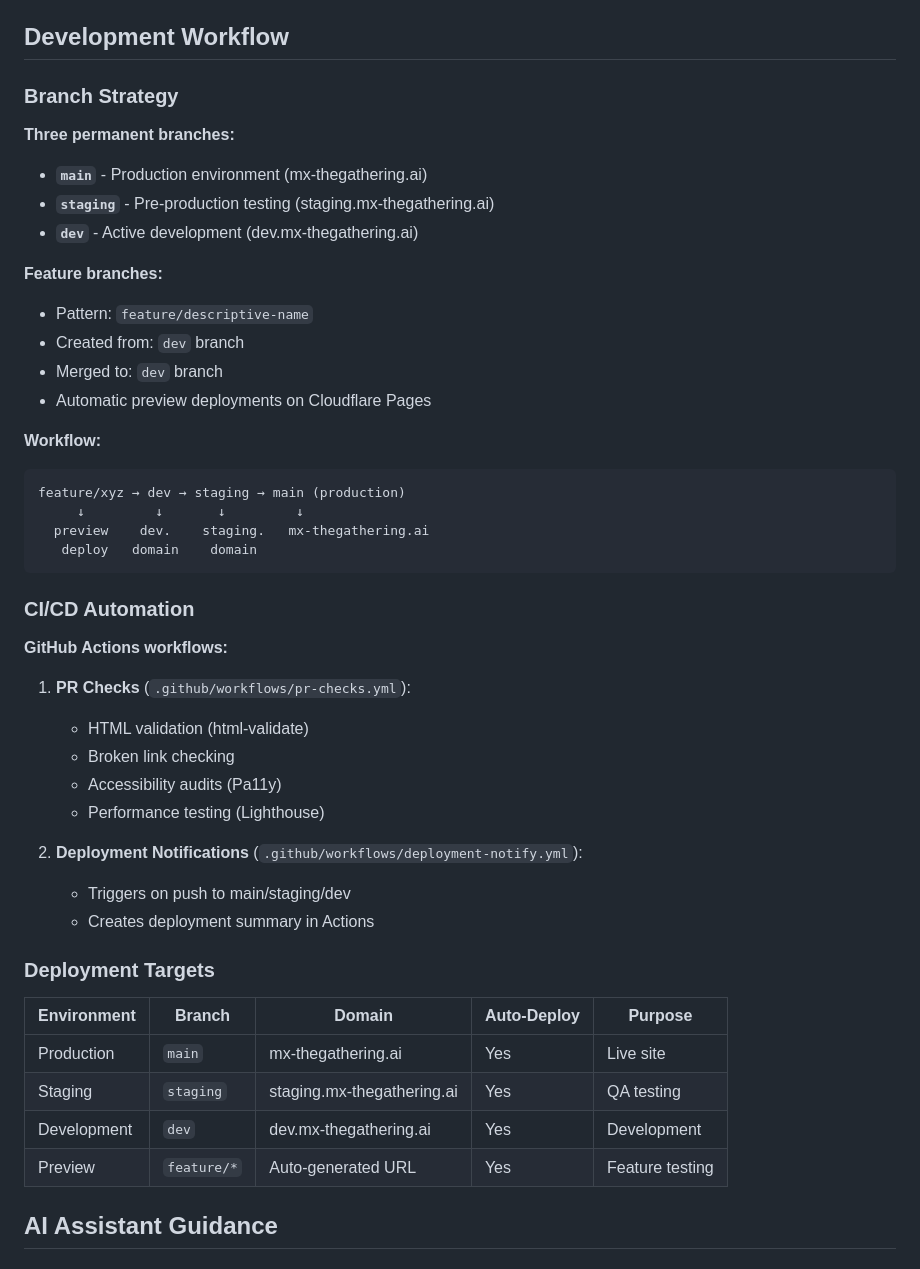
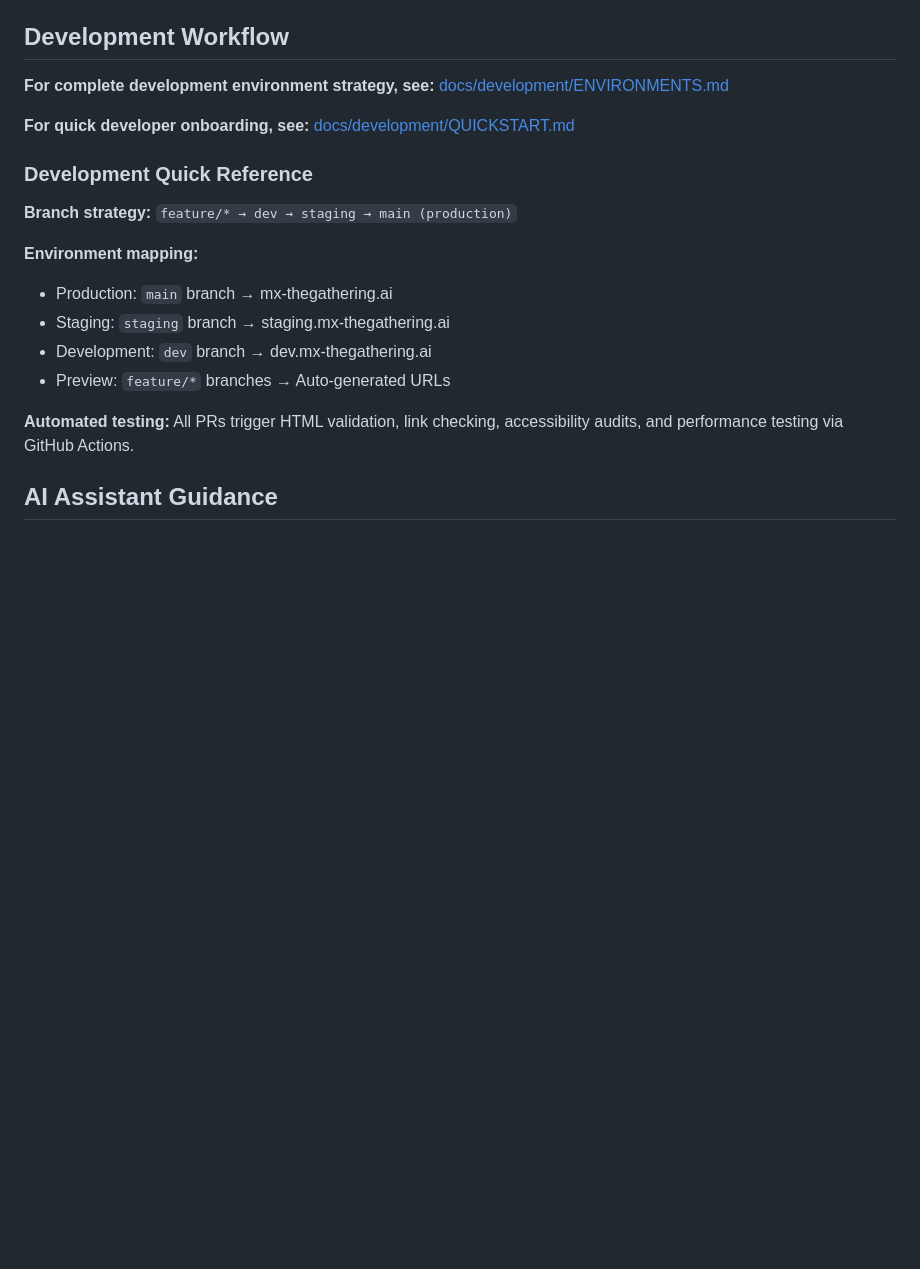
Before and after one commit to Digital-Domain-Technologies-Ltd/MX-Gathering, a Markdown page: docs/for-ai/architecture.md, the part around one of its changes. Drawn GitHub-style; blank space fills up the shorter version.

````diff
--- a/docs/for-ai/architecture.md
+++ b/docs/for-ai/architecture.md
@@ -338,52 +338,22 @@ Technical documentation for developers
 
 ## Development Workflow
 
-### Branch Strategy
+**For complete development environment strategy, see:** [docs/development/ENVIRONMENTS.md](../development/ENVIRONMENTS.md)
 
-**Three permanent branches:**
+**For quick developer onboarding, see:** [docs/development/QUICKSTART.md](../development/QUICKSTART.md)
 
-- **`main`** - Production environment (mx-thegathering.ai)
-- **`staging`** - Pre-production testing (staging.mx-thegathering.ai)
-- **`dev`** - Active development (dev.mx-thegathering.ai)
+### Development Quick Reference
 
-**Feature branches:**
+**Branch strategy:** `feature/* → dev → staging → main (production)`
 
-- Pattern: `feature/descriptive-name`
-- Created from: `dev` branch
-- Merged to: `dev` branch
-- Automatic preview deployments on Cloudflare Pages
+**Environment mapping:**
 
-**Workflow:**
+- Production: `main` branch → mx-thegathering.ai
+- Staging: `staging` branch → staging.mx-thegathering.ai
+- Development: `dev` branch → dev.mx-thegathering.ai
+- Preview: `feature/*` branches → Auto-generated URLs
 
-```text
-feature/xyz → dev → staging → main (production)
-     ↓         ↓       ↓         ↓
-  preview    dev.    staging.   mx-thegathering.ai
-   deploy   domain    domain
-```
-
-### CI/CD Automation
-
-**GitHub Actions workflows:**
-
-1. **PR Checks** (`.github/workflows/pr-checks.yml`):
-   - HTML validation (html-validate)
-   - Broken link checking
-   - Accessibility audits (Pa11y)
-   - Performance testing (Lighthouse)
-
-2. **Deployment Notifications** (`.github/workflows/deployment-notify.yml`):
-   - Triggers on push to main/staging/dev
-   - Creates deployment summary in Actions
-
-### Deployment Targets
-
-| Environment | Branch | Domain | Auto-Deploy | Purpose |
-| --- | --- | --- | --- | --- |
-| Production | `main` | mx-thegathering.ai | Yes | Live site |
-| Staging | `staging` | staging.mx-thegathering.ai | Yes | QA testing |
-| Development | `dev` | dev.mx-thegathering.ai | Yes | Development |
-| Preview | `feature/*` | Auto-generated URL | Yes | Feature testing |
+**Automated testing:** All PRs trigger HTML validation, link checking, accessibility audits, and performance testing via GitHub Actions.
 
 ## AI Assistant Guidance
 
````
Also changed, not shown: other parts of docs/for-ai/architecture.md (+9 -27 lines).
